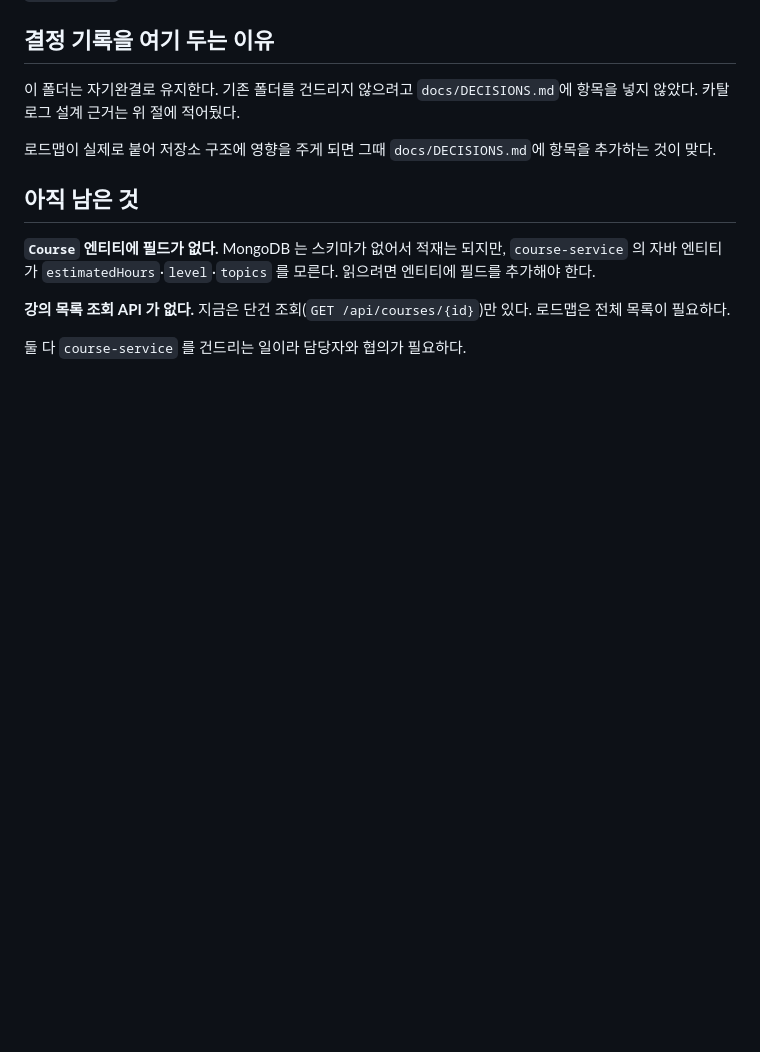
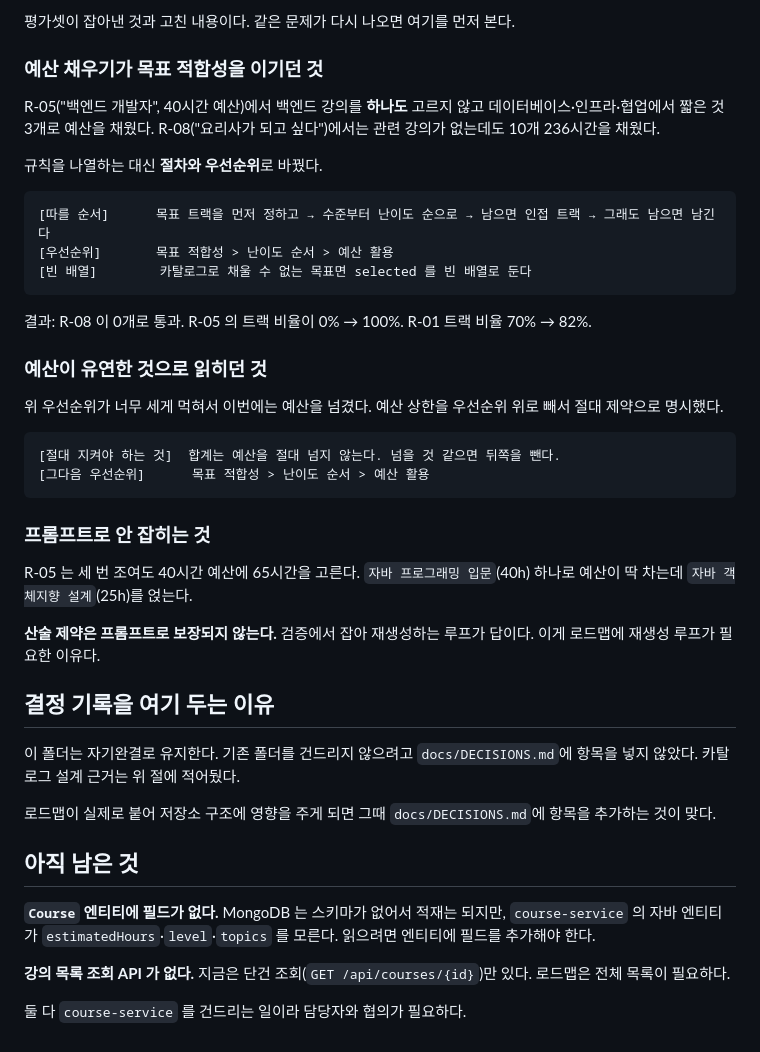
Before and after one commit to LXP-Bimyeongsa/lxp-msa-infrastructure-starter, a Markdown page: curriculum/README.md, the part around one of its changes. GitHub-like rendering; blank space fills up the shorter version.

````diff
--- a/curriculum/README.md
+++ b/curriculum/README.md
@@ -157,3 +231,39 @@ TPM 250,000 기준 분당 90건 이상 가능하다. 무료 티어에서 부담
+평가셋이 잡아낸 것과 고친 내용이다. 같은 문제가 다시 나오면 여기를 먼저 본다.
+
+### 예산 채우기가 목표 적합성을 이기던 것
+
+R-05("백엔드 개발자", 40시간 예산)에서 백엔드 강의를 **하나도** 고르지 않고
+데이터베이스·인프라·협업에서 짧은 것 3개로 예산을 채웠다. R-08("요리사가 되고
+싶다")에서는 관련 강의가 없는데도 10개 236시간을 채웠다.
+
+규칙을 나열하는 대신 **절차와 우선순위**로 바꿨다.
+
+```
+[따를 순서]      목표 트랙을 먼저 정하고 → 수준부터 난이도 순으로 → 남으면 인접 트랙 → 그래도 남으면 남긴다
+[우선순위]       목표 적합성 > 난이도 순서 > 예산 활용
+[빈 배열]        카탈로그로 채울 수 없는 목표면 selected 를 빈 배열로 둔다
+```
+
+결과: R-08 이 0개로 통과. R-05 의 트랙 비율이 0% → 100%. R-01 트랙 비율 70% → 82%.
+
+### 예산이 유연한 것으로 읽히던 것
+
+위 우선순위가 너무 세게 먹혀서 이번에는 예산을 넘겼다. 예산 상한을 우선순위 위로
+빼서 절대 제약으로 명시했다.
+
+```
+[절대 지켜야 하는 것]  합계는 예산을 절대 넘지 않는다. 넘을 것 같으면 뒤쪽을 뺀다.
+[그다음 우선순위]      목표 적합성 > 난이도 순서 > 예산 활용
+```
+
+### 프롬프트로 안 잡히는 것
+
+R-05 는 세 번 조여도 40시간 예산에 65시간을 고른다. `자바 프로그래밍 입문`(40h)
+하나로 예산이 딱 차는데 `자바 객체지향 설계`(25h)를 얹는다.
+
+**산술 제약은 프롬프트로 보장되지 않는다.** 검증에서 잡아 재생성하는 루프가 답이다.
+이게 로드맵에 재생성 루프가 필요한 이유다.
+
 ## 결정 기록을 여기 두는 이유
 
 이 폴더는 자기완결로 유지한다. 기존 폴더를 건드리지 않으려고 `docs/DECISIONS.md`에
````
Also changed, not shown: other parts of curriculum/README.md (+74 -0 lines).
